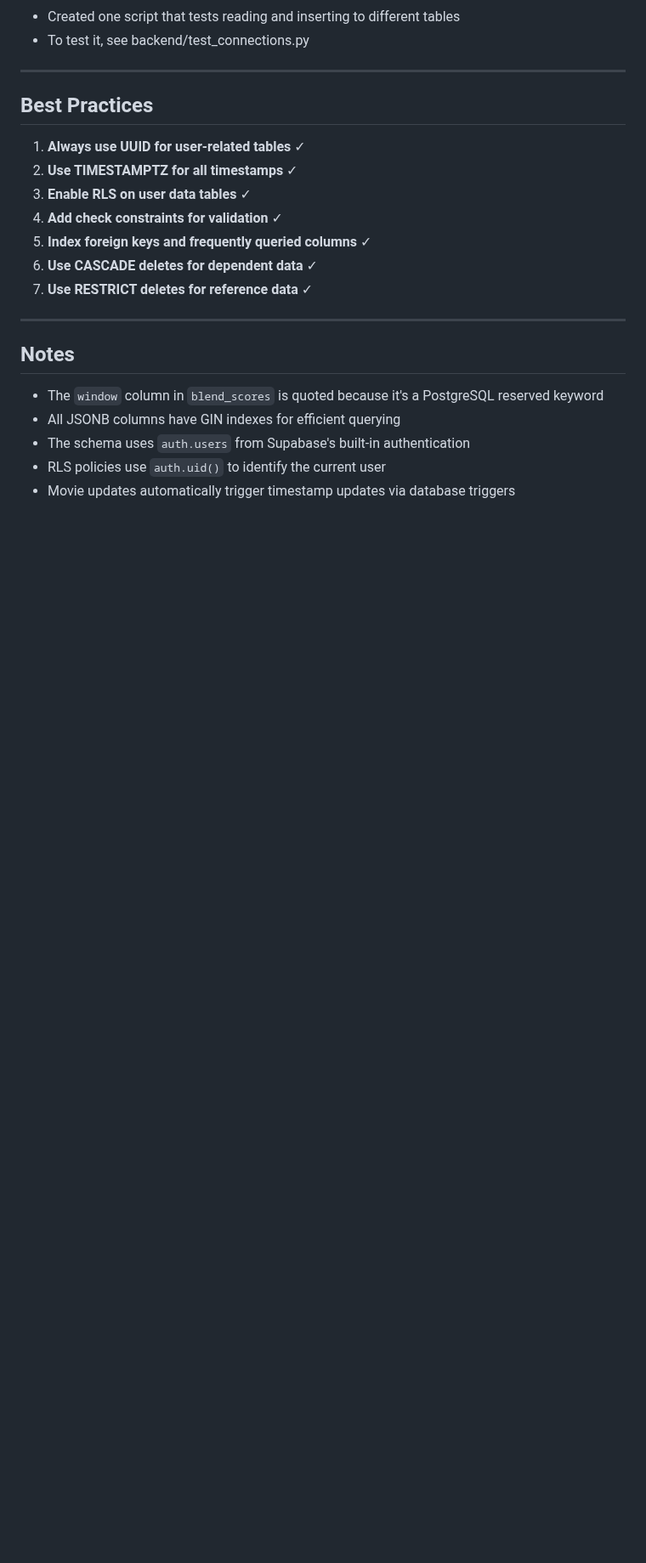
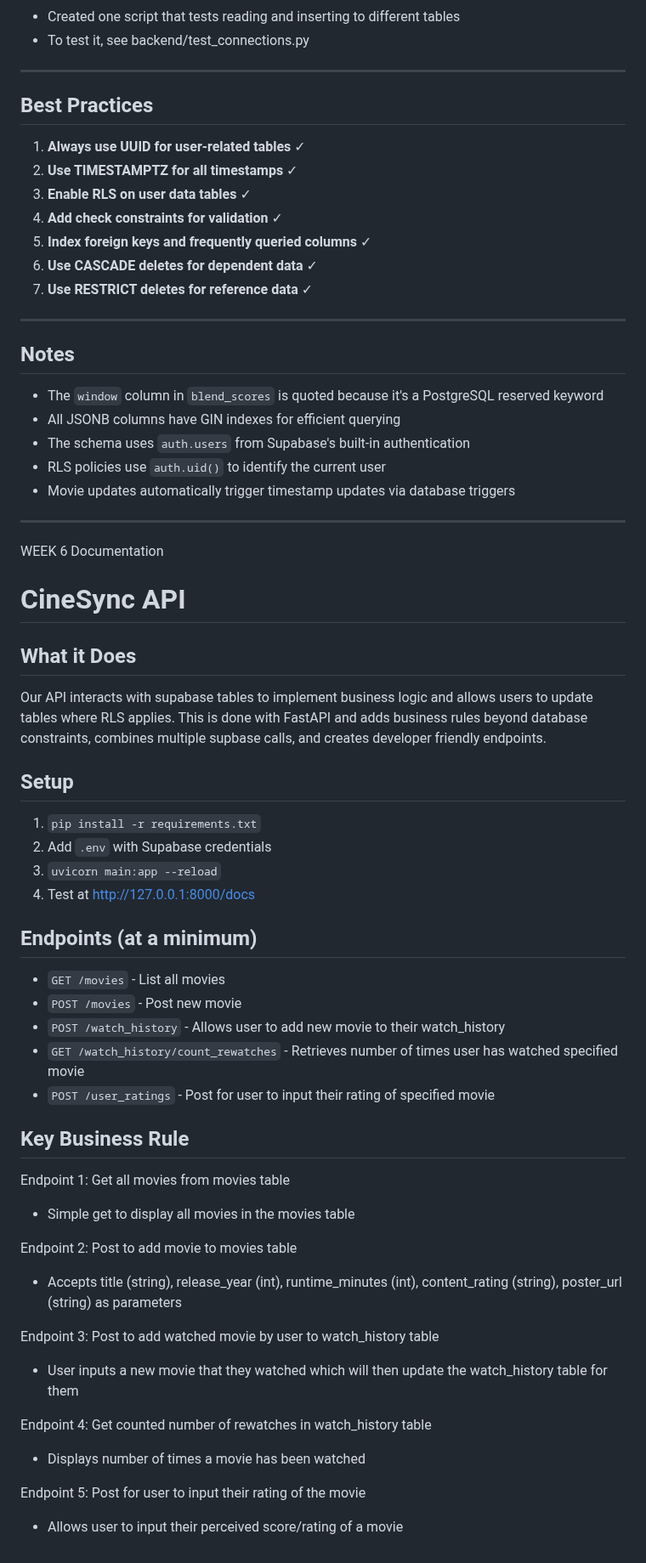
Before and after one commit to soham-vohra/final_project, a Markdown page: README.MD, the part around the change. Shown at 85% size. Drawn GitHub-style; blank space fills up the shorter version.

```diff
--- a/README.MD
+++ b/README.MD
@@ -252,3 +252,40 @@ auth.users
 - The schema uses `auth.users` from Supabase's built-in authentication
 - RLS policies use `auth.uid()` to identify the current user
 - Movie updates automatically trigger timestamp updates via database triggers
+
+**********************************************************************************************************************************
+WEEK 6 Documentation
+
+# CineSync API
+
+## What it Does
+Our API interacts with supabase tables to implement business logic and allows users to update tables where RLS applies. This is done with FastAPI and adds business rules beyond database constraints, combines multiple supbase calls, and creates developer friendly endpoints.
+
+## Setup
+1. `pip install -r requirements.txt`
+2. Add `.env` with Supabase credentials
+3. `uvicorn main:app --reload`
+4. Test at http://127.0.0.1:8000/docs
+
+## Endpoints (at a minimum)
+- `GET /movies` - List all movies
+- `POST /movies` - Post new movie
+- `POST /watch_history` - Allows user to add new movie to their watch_history
+- `GET /watch_history/count_rewatches` - Retrieves number of times user has watched specified movie
+- `POST /user_ratings` - Post for user to input their rating of specified movie
+
+## Key Business Rule
+Endpoint 1: Get all movies from movies table
+  - Simple get to display all movies in the movies table
+
+Endpoint 2: Post to add movie to movies table
+  - Accepts title (string), release_year (int), runtime_minutes (int), content_rating (string), poster_url (string)  as parameters
+
+Endpoint 3: Post to add watched movie by user to watch_history table
+  - User inputs a new movie that they watched which will then update the watch_history table for them
+
+Endpoint 4: Get counted number of rewatches in watch_history table
+  - Displays number of times a movie has been watched
+
+Endpoint 5: Post for user to input their rating of the movie
+  - Allows user to input their perceived score/rating of a movie
```
